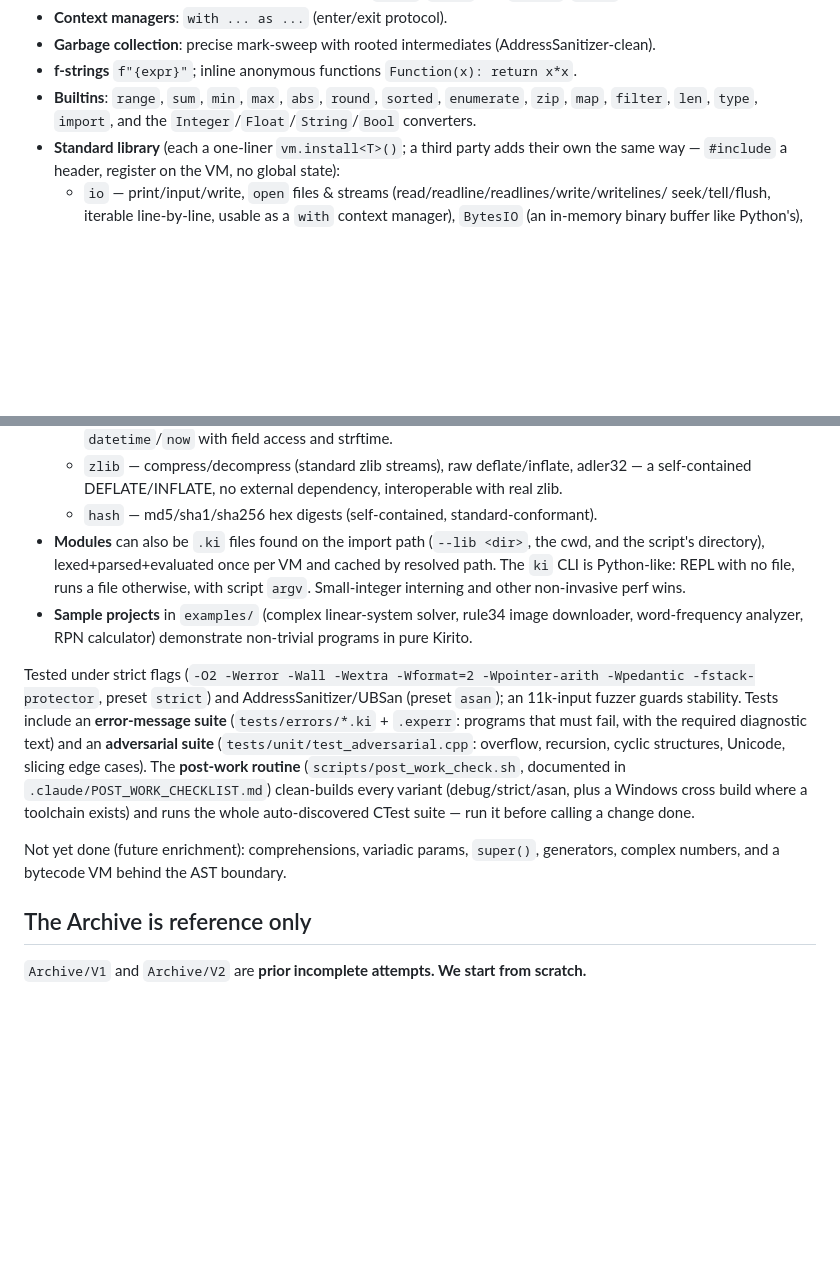
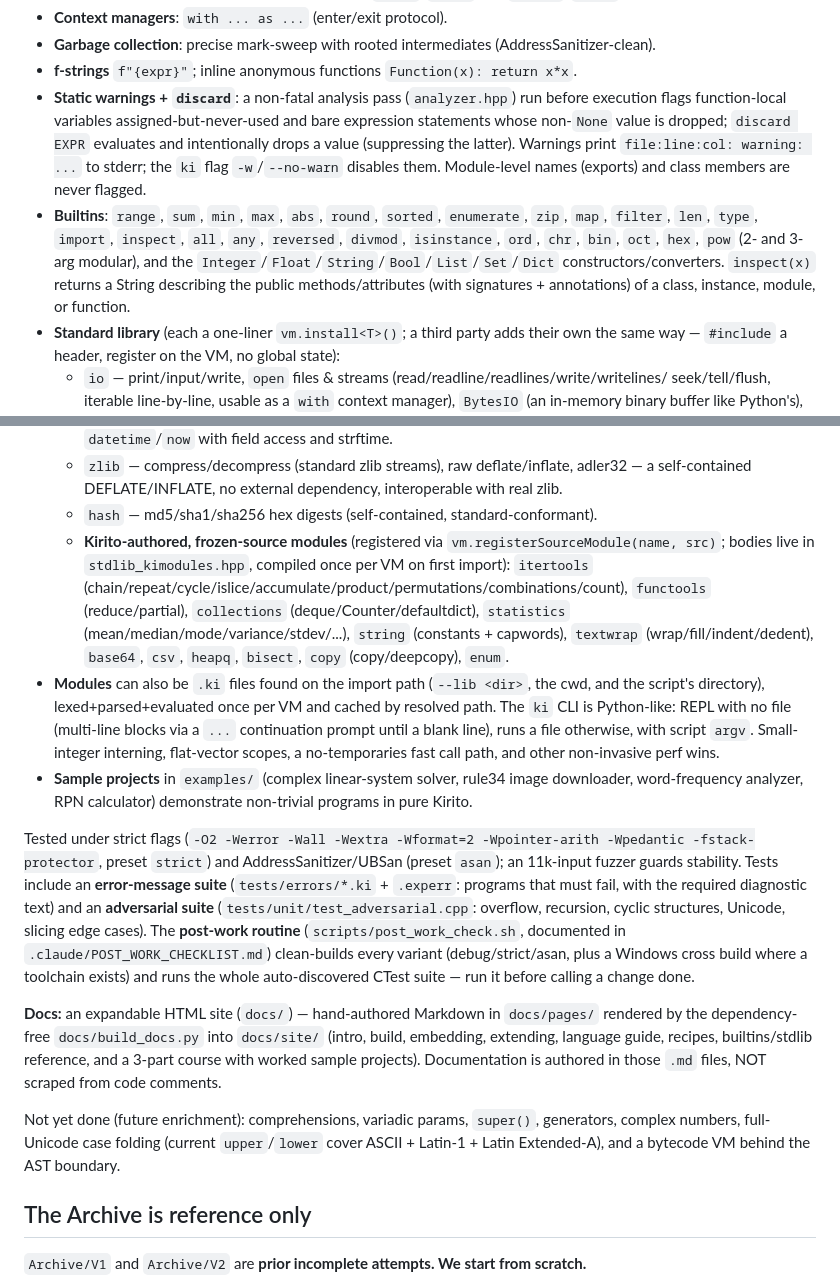
Before and after one commit to AzethMeron/KiritoLang, a Markdown page: CLAUDE.md, 2 parts joined by grey strips. GitHub-like rendering; blank space fills up the shorter version.

Commit message:
docs: update CLAUDE.md for new builtins, modules, warnings/discard, REPL, perf, and HTML docs

```diff
--- a/CLAUDE.md
+++ b/CLAUDE.md
@@ -97,8 +97,17 @@ a stability fuzzer, and a benchmark). Working today:
 - **Context managers**: `with ... as ...` (enter/exit protocol).
 - **Garbage collection**: precise mark-sweep with rooted intermediates (AddressSanitizer-clean).
 - **f-strings** `f"{expr}"`; inline anonymous functions `Function(x): return x*x`.
+- **Static warnings + `discard`**: a non-fatal analysis pass (`analyzer.hpp`) run before execution
+  flags function-local variables assigned-but-never-used and bare expression statements whose
+  non-`None` value is dropped; `discard EXPR` evaluates and intentionally drops a value (suppressing
+  the latter). Warnings print `file:line:col: warning: ...` to stderr; the `ki` flag `-w`/`--no-warn`
+  disables them. Module-level names (exports) and class members are never flagged.
 - **Builtins**: `range`, `sum`, `min`, `max`, `abs`, `round`, `sorted`, `enumerate`, `zip`, `map`,
-  `filter`, `len`, `type`, `import`, and the `Integer`/`Float`/`String`/`Bool` converters.
+  `filter`, `len`, `type`, `import`, `inspect`, `all`, `any`, `reversed`, `divmod`, `isinstance`,
+  `ord`, `chr`, `bin`, `oct`, `hex`, `pow` (2- and 3-arg modular), and the
+  `Integer`/`Float`/`String`/`Bool`/`List`/`Set`/`Dict` constructors/converters. `inspect(x)` returns
+  a String describing the public methods/attributes (with signatures + annotations) of a class,
+  instance, module, or function.
 - **Standard library** (each a one-liner `vm.install<T>()`; a third party adds their own the same
   way — `#include` a header, register on the VM, no global state):
   - `io` — print/input/write, `open` files & streams (read/readline/readlines/write/writelines/
@@ -124,10 +133,17 @@ a stability fuzzer, and a benchmark). Working today:
   - `zlib` — compress/decompress (standard zlib streams), raw deflate/inflate, adler32 — a
     self-contained DEFLATE/INFLATE, no external dependency, interoperable with real zlib.
   - `hash` — md5/sha1/sha256 hex digests (self-contained, standard-conformant).
+  - **Kirito-authored, frozen-source modules** (registered via `vm.registerSourceModule(name, src)`;
+    bodies live in `stdlib_kimodules.hpp`, compiled once per VM on first import): `itertools`
+    (chain/repeat/cycle/islice/accumulate/product/permutations/combinations/count), `functools`
+    (reduce/partial), `collections` (deque/Counter/defaultdict), `statistics`
+    (mean/median/mode/variance/stdev/...), `string` (constants + capwords), `textwrap`
+    (wrap/fill/indent/dedent), `base64`, `csv`, `heapq`, `bisect`, `copy` (copy/deepcopy), `enum`.
 - **Modules** can also be `.ki` files found on the import path (`--lib <dir>`, the cwd, and the
   script's directory), lexed+parsed+evaluated once per VM and cached by resolved path. The `ki` CLI
-  is Python-like: REPL with no file, runs a file otherwise, with script `argv`. Small-integer
-  interning and other non-invasive perf wins.
+  is Python-like: REPL with no file (multi-line blocks via a `...` continuation prompt until a blank
+  line), runs a file otherwise, with script `argv`. Small-integer interning, flat-vector scopes, a
+  no-temporaries fast call path, and other non-invasive perf wins.
 - **Sample projects** in `examples/` (complex linear-system solver, rule34 image downloader,
   word-frequency analyzer, RPN calculator) demonstrate non-trivial programs in pure Kirito.
 
@@ -141,8 +157,14 @@ cases). The **post-work routine** (`scripts/post_work_check.sh`, documented in
 cross build where a toolchain exists) and runs the whole auto-discovered CTest suite — run it before
 calling a change done.
 
+**Docs:** an expandable HTML site (`docs/`) — hand-authored Markdown in `docs/pages/` rendered by
+the dependency-free `docs/build_docs.py` into `docs/site/` (intro, build, embedding, extending,
+language guide, recipes, builtins/stdlib reference, and a 3-part course with worked sample projects).
+Documentation is authored in those `.md` files, NOT scraped from code comments.
+
 Not yet done (future enrichment): comprehensions, variadic params,
-`super()`, generators, complex numbers, and a bytecode VM behind the AST boundary.
+`super()`, generators, complex numbers, full-Unicode case folding (current `upper`/`lower` cover
+ASCII + Latin-1 + Latin Extended-A), and a bytecode VM behind the AST boundary.
 
 ## The Archive is reference only
 
```
